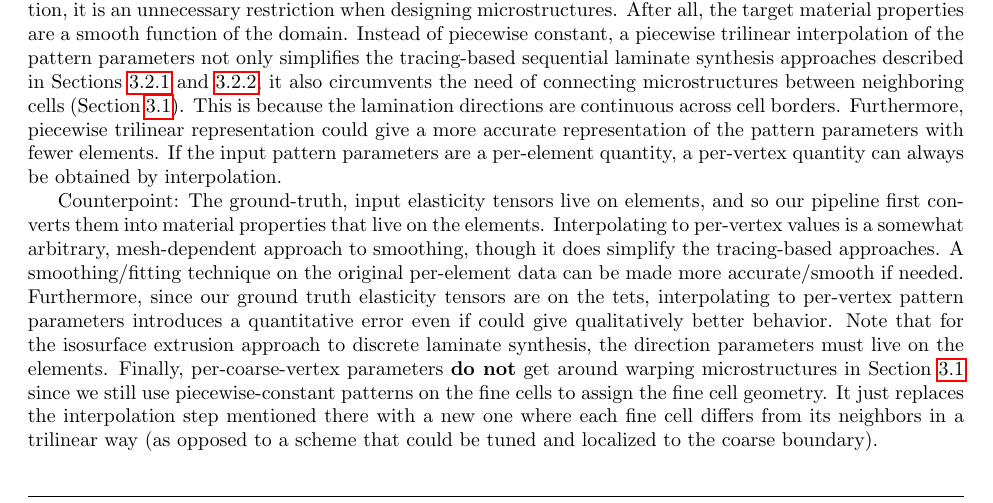
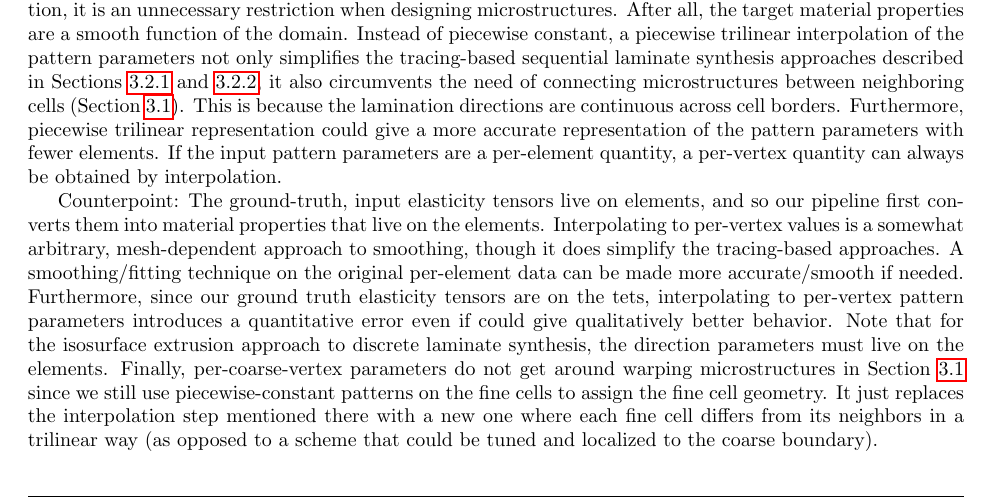
Before and after one commit to Huangzizhou/microstructure_inflators, a LaTeX document (doc/approach_outline/approach.tex): part of page 5 of 10, cut so that both start at the same text. Compiled offline with pdfLaTeX.

Commit message:
Added latex comment to counterpoint.

```diff
--- a/doc/approach_outline/approach.tex
+++ b/doc/approach_outline/approach.tex
@@ -366,12 +366,17 @@ tensors are on the tets, interpolating to per-vertex pattern parameters
 introduces a quantitative error even if could give qualitatively better
 behavior. Note that for the isosurface extrusion approach to discrete laminate
 synthesis, the direction parameters must live on the elements. Finally,
-per-coarse-vertex parameters \textbf{do not} get around warping microstructures
+per-coarse-vertex parameters do not get around warping microstructures
 in Section \ref{sec:general_periodic} since we still use piecewise-constant
 patterns on the fine cells to assign the fine cell geometry. It just replaces
 the interpolation step mentioned there with a new one where each fine cell
 differs from its neighbors in a trilinear way (as opposed to a scheme that
 could be tuned and localized to the coarse boundary).
+
+% Note: we don't have a theory about interpolated material parameters
+% corresponding to an interpolated elasticity tensors/behavior, so it's best to
+% use interpolation as a tool for pattern transition locally around transition
+% faces instead of everywhere.
 
 \section{Printability}
 Not only do we need to choose the periodic cell size large enough that the
```
